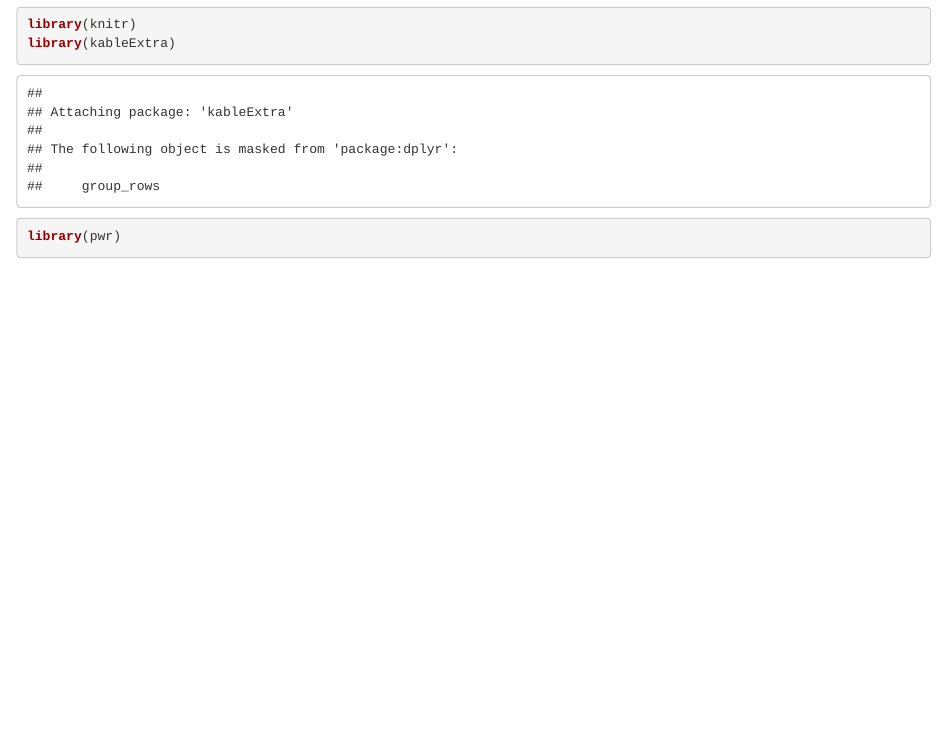
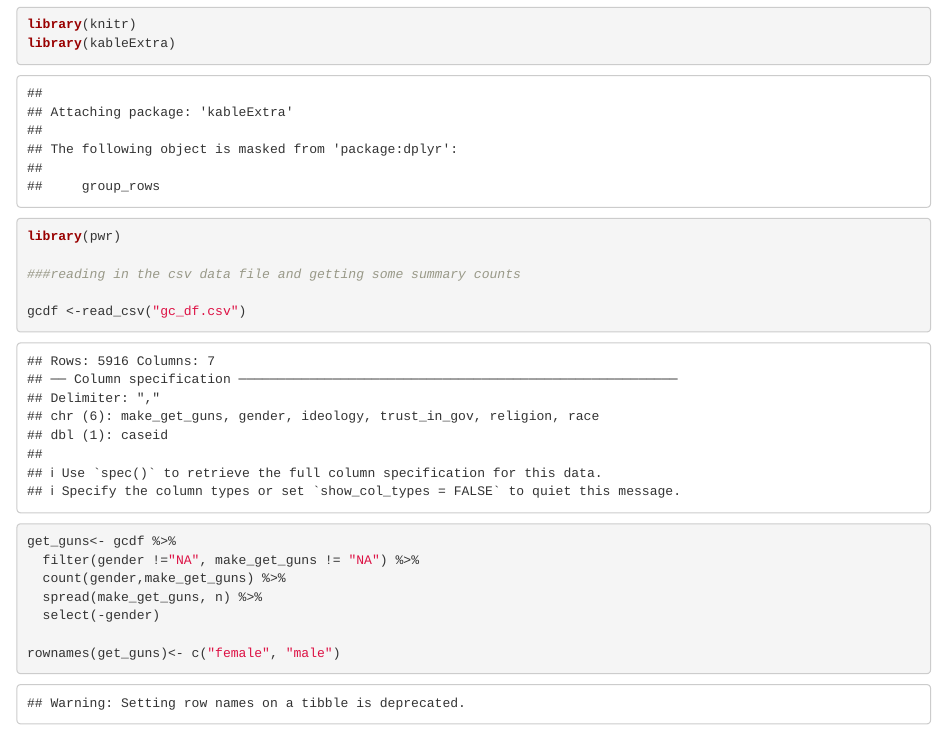
Before and after one commit to calliesteffen/lab-7-chi-callie, an R Markdown document (Lab 7 Callie.Rmd): the page in a window 1100 px wide, from 550 px down. Rendered offline with R 4.5, knitr and Pandoc, with nearby package versions.

Commit message:
read in csv and started filtering information

````diff
--- a/Lab 7 Callie.Rmd
+++ b/Lab 7 Callie.Rmd
@@ -27,4 +27,19 @@ library(knitr)
 library(kableExtra)
 library(pwr)
 
+###reading in the csv data file and getting some summary counts
+
+gcdf <-read_csv("gc_df.csv")
+
+get_guns<- gcdf %>%
+  filter(gender !="NA", make_get_guns != "NA") %>%
+  count(gender,make_get_guns) %>%
+  spread(make_get_guns, n) %>%
+  select(-gender)
+
+rownames(get_guns)<- c("female", "male")
+
+
+
+
 ```
````
